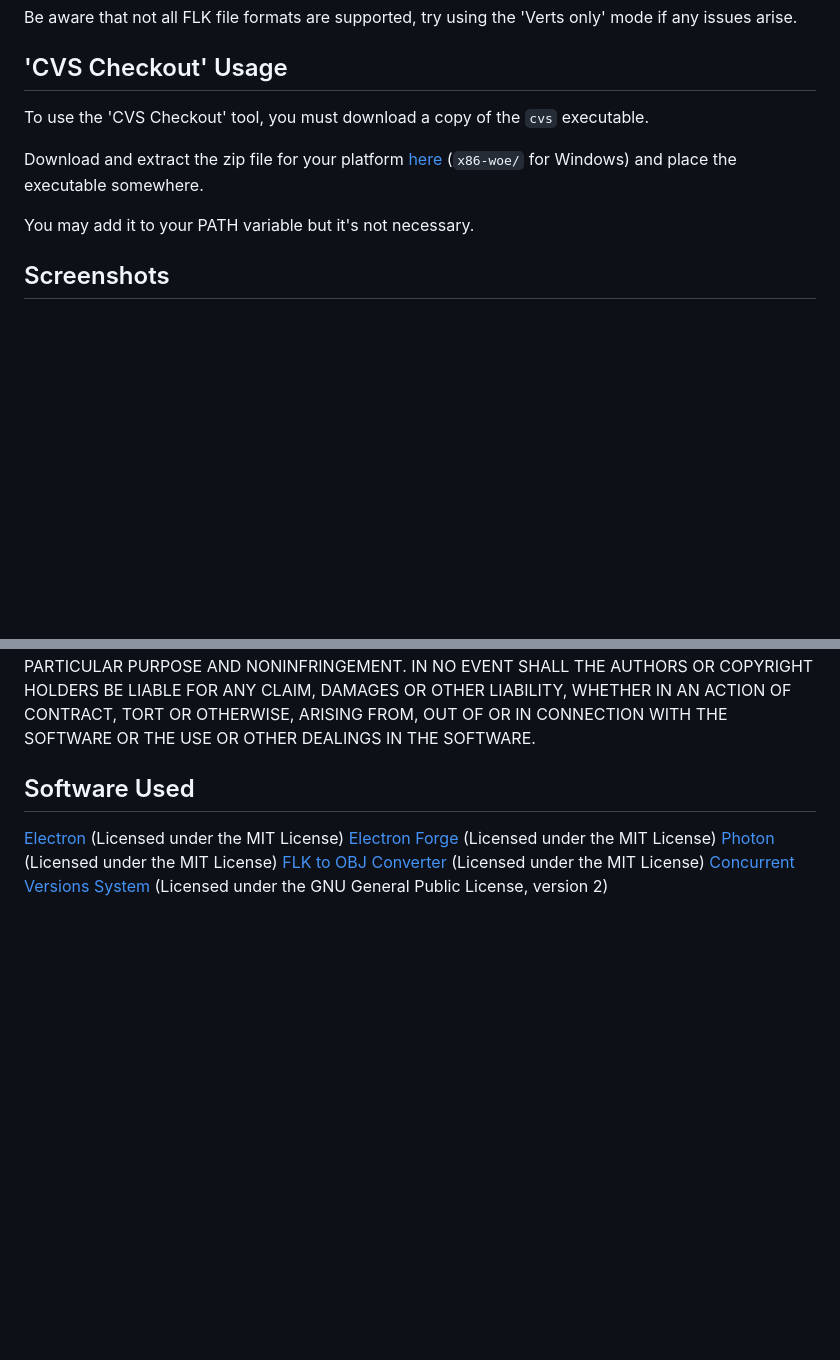
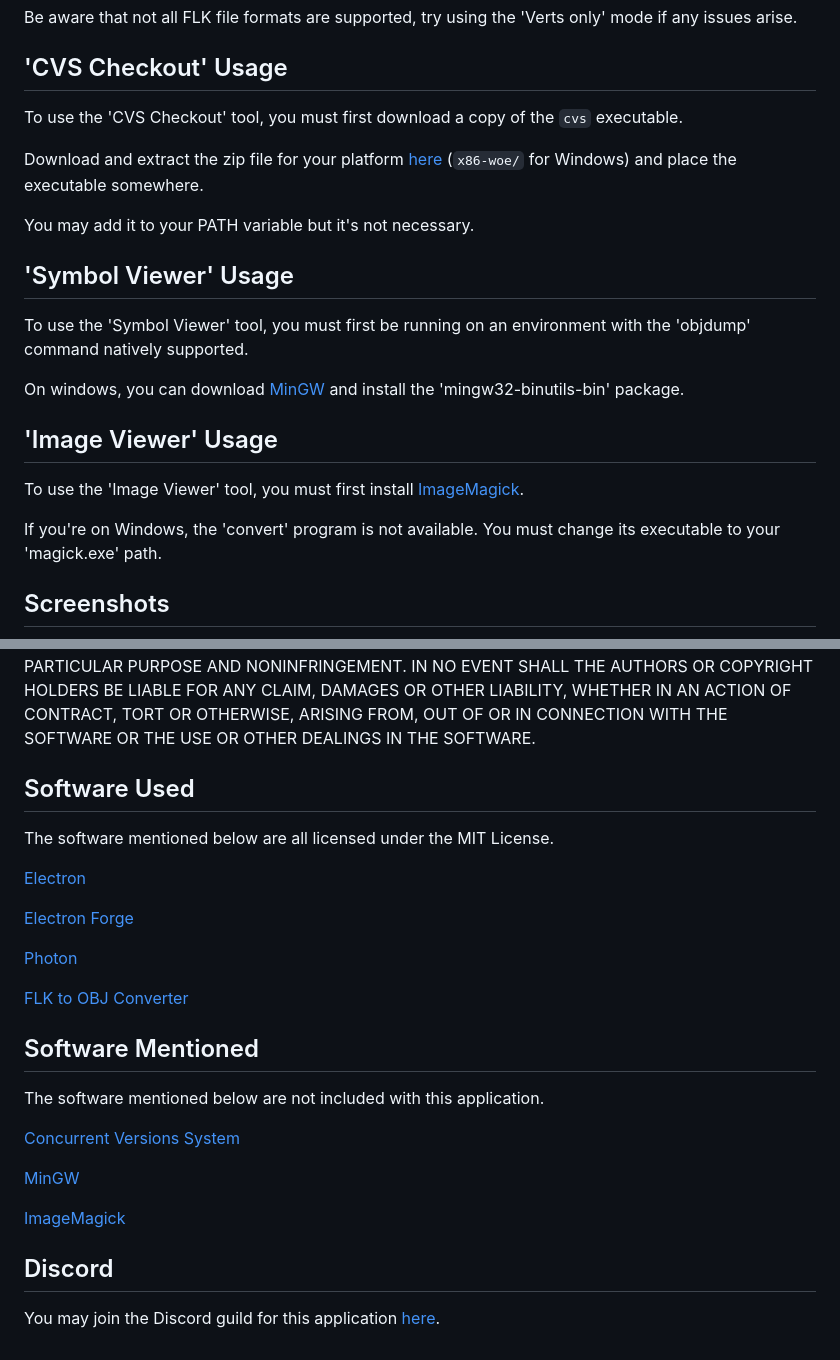
Before and after one commit to TeamPopplio/development-multitool, a Markdown page: README.md, 2 parts joined by grey strips. GitHub-like rendering; blank space fills up the shorter version.

```diff
--- a/README.md
+++ b/README.md
@@ -19,11 +24,23 @@ Be aware that not all FLK file formats are supported, try using the 'Verts only'
 
 ## 'CVS Checkout' Usage
 
-To use the 'CVS Checkout' tool, you must download a copy of the ``cvs`` executable.
+To use the 'CVS Checkout' tool, you must first download a copy of the ``cvs`` executable.
 
 Download and extract the zip file for your platform [here](http://download.savannah.gnu.org/releases/cvs/binary/stable/) (``x86-woe/`` for Windows) and place the executable somewhere.
 
 You may add it to your PATH variable but it's not necessary.
+
+## 'Symbol Viewer' Usage
+
+To use the 'Symbol Viewer' tool, you must first be running on an environment with the 'objdump' command natively supported.
+
+On windows, you can download [MinGW](http://www.mingw.org/wiki/getting_started) and install the 'mingw32-binutils-bin' package.
+
+## 'Image Viewer' Usage
+
+To use the 'Image Viewer' tool, you must first install [ImageMagick](https://imagemagick.org/script/download.php).
+
+If you're on Windows, the 'convert' program is not available. You must change its executable to your 'magick.exe' path.
 
 ## Screenshots
 
@@ -58,8 +79,26 @@ THE SOFTWARE.
 
 ## Software Used
 
-[Electron](https://www.electronjs.org/) (Licensed under the MIT License)
-[Electron Forge](https://www.electronforge.io/) (Licensed under the MIT License)
-[Photon](http://photonkit.com/) (Licensed under the MIT License)
-[FLK to OBJ Converter](https://github.com/TeamPopplio/flk-to-obj-converter) (Licensed under the MIT License)
-[Concurrent Versions System](http://savannah.nongnu.org/projects/cvs) (Licensed under the GNU General Public License, version 2)
+The software mentioned below are all licensed under the MIT License.
+
+[Electron](https://www.electronjs.org/)
+
+[Electron Forge](https://www.electronforge.io/)
+
+[Photon](http://photonkit.com/)
+
+[FLK to OBJ Converter](https://github.com/TeamPopplio/flk-to-obj-converter)
+
+## Software Mentioned
+
+The software mentioned below are not included with this application.
+
+[Concurrent Versions System](http://savannah.nongnu.org/projects/cvs)
+
+[MinGW](http://www.mingw.org/)
+
+[ImageMagick](https://imagemagick.org/)
+
+## Discord
+
+You may join the Discord guild for this application [here](https://discord.gg/SxXD34p).
```
Also changed, not shown: other parts of README.md (+9 -0 lines), github-assets/imgviewer.png (added), github-assets/objdump.png (added), 3 other files.
